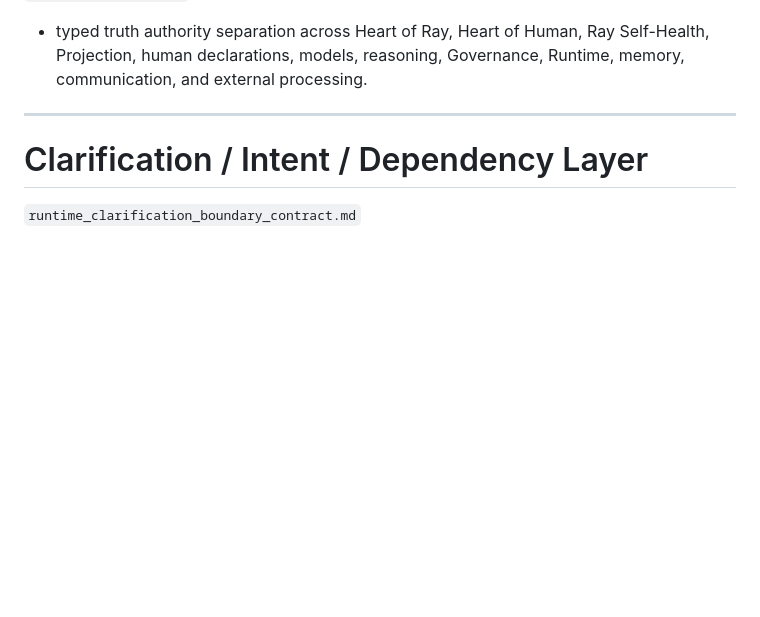
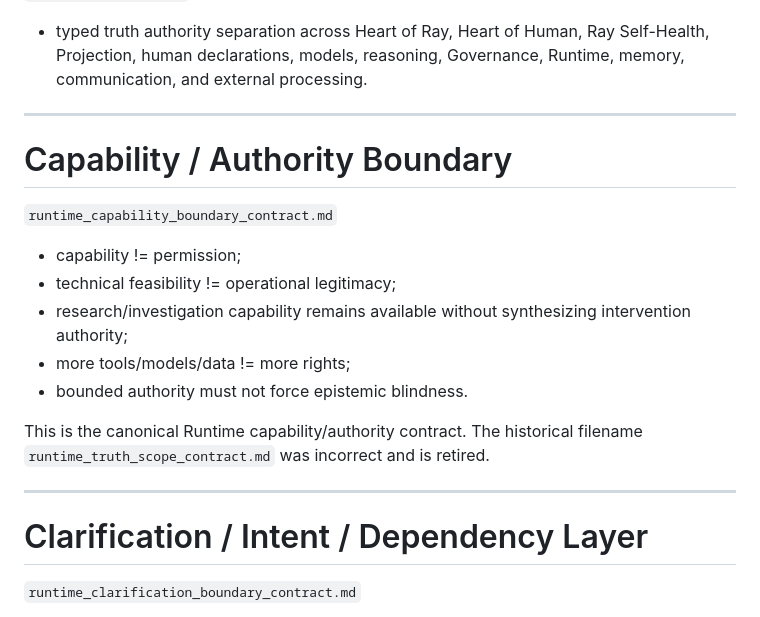
Before and after one commit to MarinaB77777/Ray-Health-Model-Research-OS-WORKING, a Markdown page: runtime/architecture/README.md, the part around the change. GitHub-like rendering; blank space fills up the shorter version.

Commit message:
docs: index Runtime capability boundary under correct filename

```diff
--- a/runtime/architecture/README.md
+++ b/runtime/architecture/README.md
@@ -108,6 +108,19 @@ Core invariants:
 
 `truth_authorities.md`
 - typed truth authority separation across Heart of Ray, Heart of Human, Ray Self-Health, Projection, human declarations, models, reasoning, Governance, Runtime, memory, communication, and external processing.
+
+---
+
+# Capability / Authority Boundary
+
+`runtime_capability_boundary_contract.md`
+- capability != permission;
+- technical feasibility != operational legitimacy;
+- research/investigation capability remains available without synthesizing intervention authority;
+- more tools/models/data != more rights;
+- bounded authority must not force epistemic blindness.
+
+This is the canonical Runtime capability/authority contract. The historical filename `runtime_truth_scope_contract.md` was incorrect and is retired.
 
 ---
 
```
